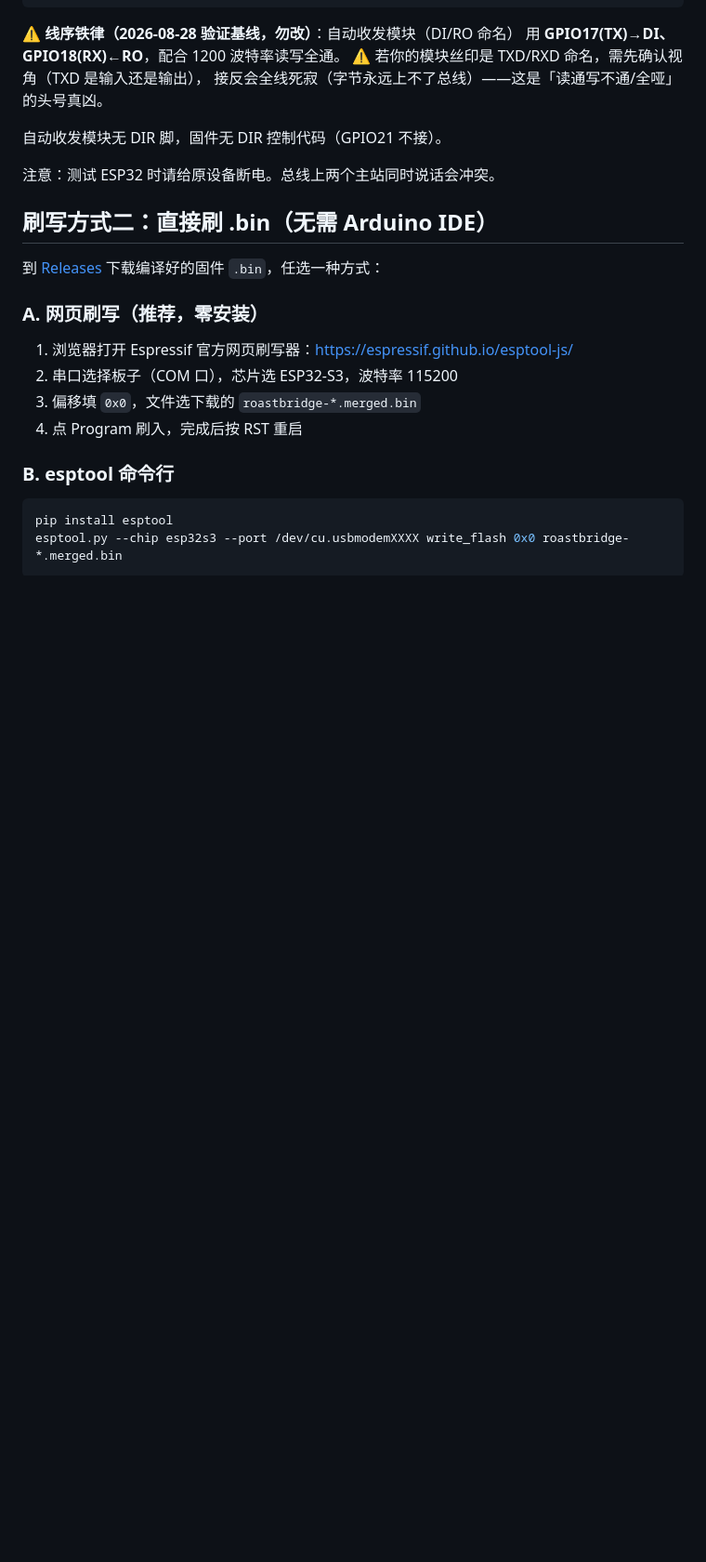
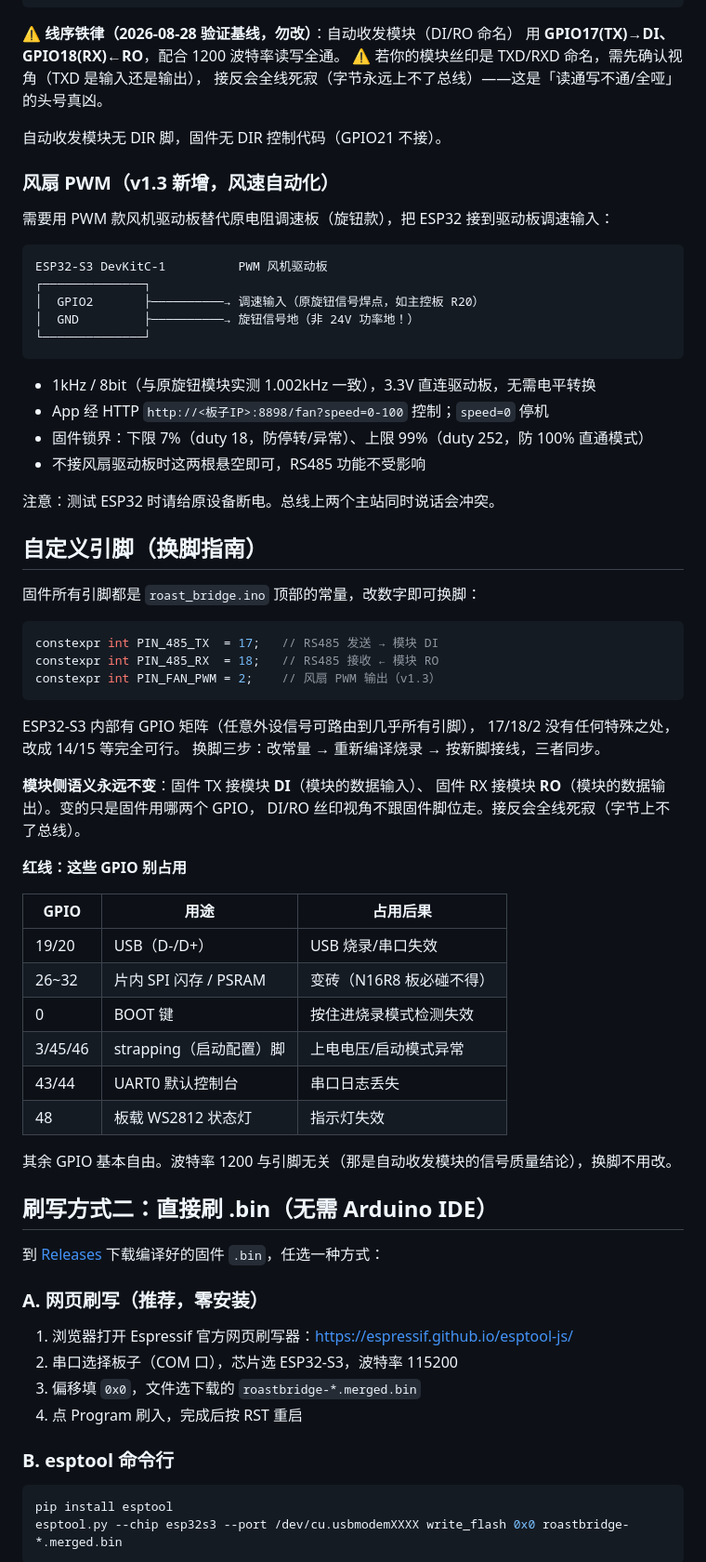
Before and after one commit to MDx-MoJe/RoastCurve, a Markdown page: esp32-firmware/README.md, the part around one of its changes. Shown at 93% size. GitHub-like rendering; blank space fills up the shorter version.

Commit message:
固件 README：补 v1.3 风扇 PWM 接线 + 自定义引脚换脚指南（红线清单）

````diff
--- a/esp32-firmware/README.md
+++ b/esp32-firmware/README.md
@@ -39,7 +41,55 @@ ESP32-S3 DevKitC-1          TTL转RS485模块（自动收发款，DI/RO 命名
 
 自动收发模块无 DIR 脚，固件无 DIR 控制代码（GPIO21 不接）。
 
+### 风扇 PWM（v1.3 新增，风速自动化）
+
+需要用 PWM 款风机驱动板替代原电阻调速板（旋钮款），把 ESP32 接到驱动板调速输入：
+
+```
+ESP32-S3 DevKitC-1          PWM 风机驱动板
+┌──────────────┐
+│  GPIO2       ├──────────→ 调速输入（原旋钮信号焊点，如主控板 R20）
+│  GND         ├──────────→ 旋钮信号地（非 24V 功率地！）
+└──────────────┘
+```
+
+- 1kHz / 8bit（与原旋钮模块实测 1.002kHz 一致），3.3V 直连驱动板，无需电平转换
+- App 经 HTTP `http://<板子IP>:8898/fan?speed=0-100` 控制；`speed=0` 停机
+- 固件锁界：下限 7%（duty 18，防停转/异常）、上限 99%（duty 252，防 100% 直通模式）
+- 不接风扇驱动板时这两根悬空即可，RS485 功能不受影响
+
 注意：测试 ESP32 时请给原设备断电。总线上两个主站同时说话会冲突。
+
+## 自定义引脚（换脚指南）
+
+固件所有引脚都是 `roast_bridge.ino` 顶部的常量，改数字即可换脚：
+
+```cpp
+constexpr int PIN_485_TX  = 17;   // RS485 发送 → 模块 DI
+constexpr int PIN_485_RX  = 18;   // RS485 接收 ← 模块 RO
+constexpr int PIN_FAN_PWM = 2;    // 风扇 PWM 输出（v1.3）
+```
+
+ESP32-S3 内部有 GPIO 矩阵（任意外设信号可路由到几乎所有引脚），
+17/18/2 没有任何特殊之处，改成 14/15 等完全可行。
+换脚三步：改常量 → 重新编译烧录 → 按新脚接线，三者同步。
+
+**模块侧语义永远不变**：固件 TX 接模块 **DI**（模块的数据输入）、
+固件 RX 接模块 **RO**（模块的数据输出）。变的只是固件用哪两个 GPIO，
+DI/RO 丝印视角不跟固件脚位走。接反会全线死寂（字节上不了总线）。
+
+**红线：这些 GPIO 别占用**
+
+| GPIO | 用途 | 占用后果 |
+|---|---|---|
+| 19/20 | USB（D-/D+） | USB 烧录/串口失效 |
+| 26~32 | 片内 SPI 闪存 / PSRAM | 变砖（N16R8 板必碰不得） |
+| 0 | BOOT 键 | 按住进烧录模式检测失效 |
+| 3/45/46 | strapping（启动配置）脚 | 上电电压/启动模式异常 |
+| 43/44 | UART0 默认控制台 | 串口日志丢失 |
+| 48 | 板载 WS2812 状态灯 | 指示灯失效 |
+
+其余 GPIO 基本自由。波特率 1200 与引脚无关（那是自动收发模块的信号质量结论），换脚不用改。
 
 ## 刷写方式二：直接刷 .bin（无需 Arduino IDE）
 
````
Also changed, not shown: other parts of esp32-firmware/README.md (+3 -1 lines).
